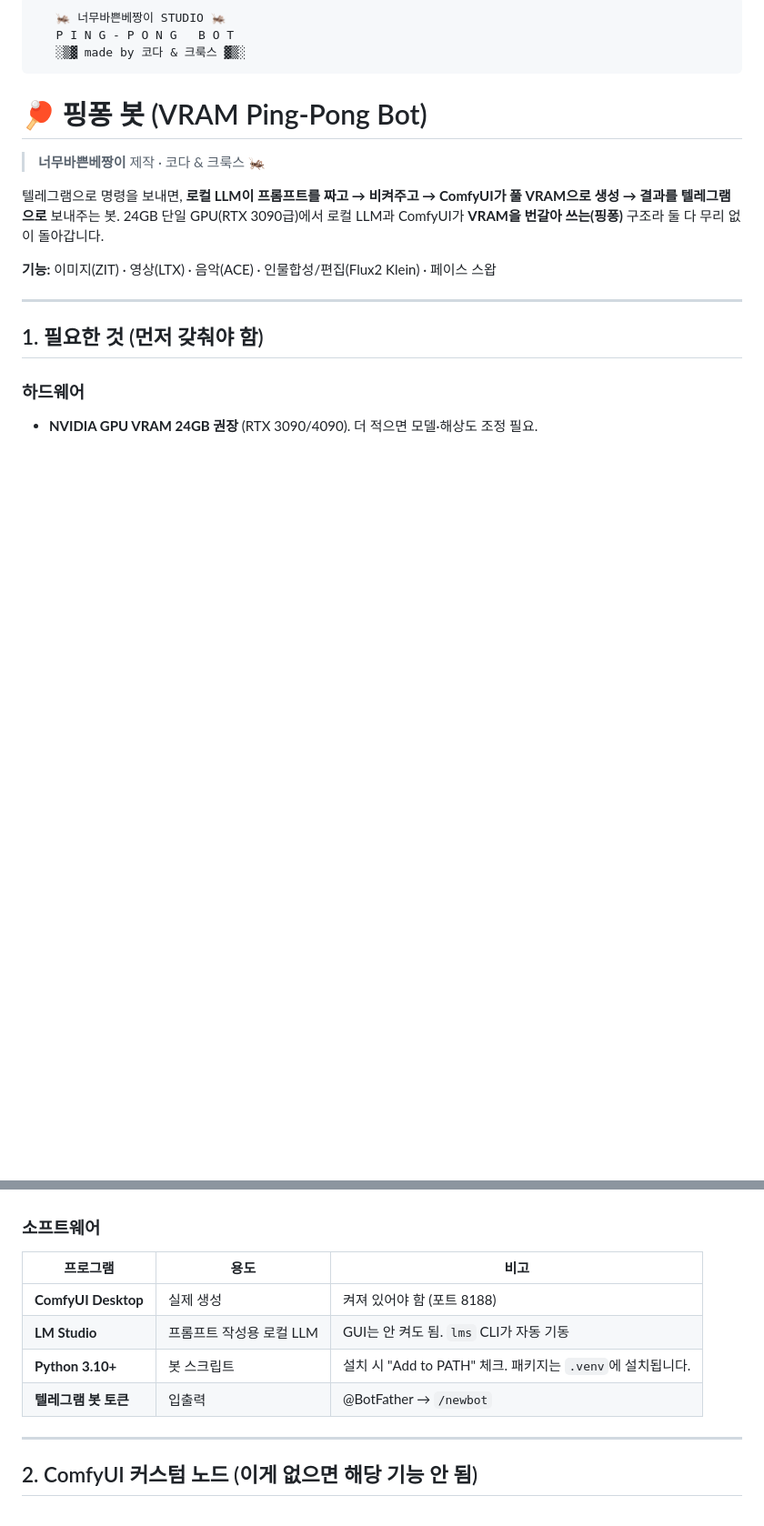
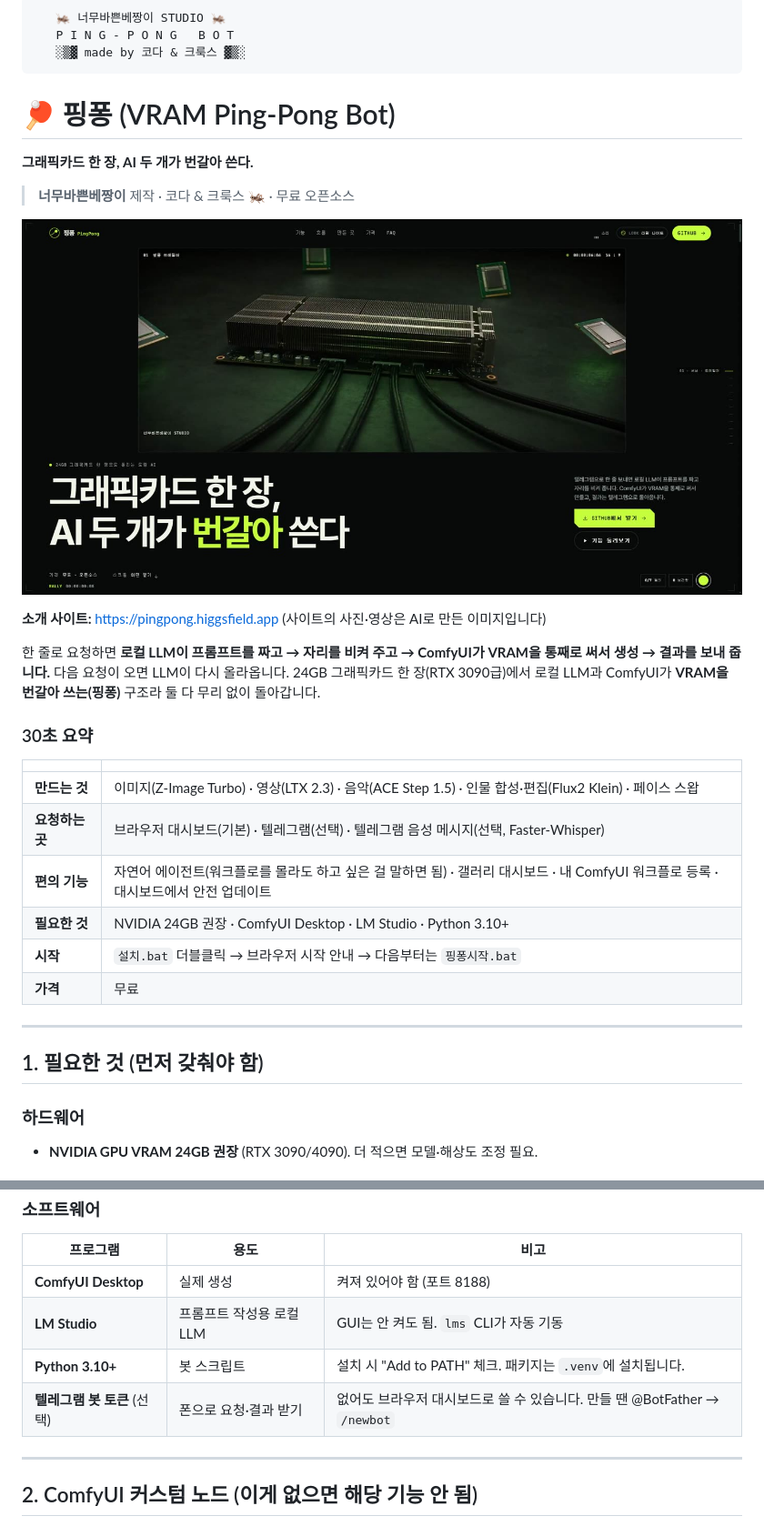
Before and after one commit to nicekriss/toobusy_pingpong, a Markdown page: README.md, 2 parts joined by grey strips. Shown at 91% size. GitHub-like rendering; pictures changed too: docs/pingpong-site.jpg (added); blank space fills up the shorter version.

Commit message:
docs: README 첫 화면 정리 — 소개 사이트·30초 요약, 텔레그램은 선택으로
- 맨 위에 소개 사이트(pingpong.higgsfield.app) 배너와 링크
- 30초 요약 표: 만드는 것·요청하는 곳·편의 기능·필요한 것·시작·가격
- 0.3.0부터 브라우저가 기본이라 텔레그램 봇 토큰을 (선택)으로 표시

Co-Authored-By: Claude Opus 5.5 <noreply@anthropic.com>

````diff
--- a/README.md
+++ b/README.md
@@ -4,14 +4,29 @@
    ░▒▓ made by 코다 & 크룩스 ▓▒░
 ```
 
-# 🏓 핑퐁 봇 (VRAM Ping-Pong Bot)
+# 🏓 핑퐁 (VRAM Ping-Pong Bot)
 
-> **너무바쁜베짱이** 제작 · 코다 & 크룩스 🦗
+**그래픽카드 한 장, AI 두 개가 번갈아 쓴다.**
 
-텔레그램으로 명령을 보내면, **로컬 LLM이 프롬프트를 짜고 → 비켜주고 → ComfyUI가 풀 VRAM으로 생성 → 결과를 텔레그램으로** 보내주는 봇.
-24GB 단일 GPU(RTX 3090급)에서 로컬 LLM과 ComfyUI가 **VRAM을 번갈아 쓰는(핑퐁)** 구조라 둘 다 무리 없이 돌아갑니다.
+> **너무바쁜베짱이** 제작 · 코다 & 크룩스 🦗 · 무료 오픈소스
 
-**기능:** 이미지(ZIT) · 영상(LTX) · 음악(ACE) · 인물합성/편집(Flux2 Klein) · 페이스 스왑
+[![핑퐁 소개 사이트](docs/pingpong-site.jpg)](https://pingpong.higgsfield.app)
+
+**소개 사이트:** https://pingpong.higgsfield.app (사이트의 사진·영상은 AI로 만든 이미지입니다)
+
+한 줄로 요청하면 **로컬 LLM이 프롬프트를 짜고 → 자리를 비켜 주고 → ComfyUI가 VRAM을 통째로 써서 생성 → 결과를 보내 줍니다.** 다음 요청이 오면 LLM이 다시 올라옵니다.
+24GB 그래픽카드 한 장(RTX 3090급)에서 로컬 LLM과 ComfyUI가 **VRAM을 번갈아 쓰는(핑퐁)** 구조라 둘 다 무리 없이 돌아갑니다.
+
+### 30초 요약
+
+| | |
+|---|---|
+| **만드는 것** | 이미지(Z-Image Turbo) · 영상(LTX 2.3) · 음악(ACE Step 1.5) · 인물 합성·편집(Flux2 Klein) · 페이스 스왑 |
+| **요청하는 곳** | 브라우저 대시보드(기본) · 텔레그램(선택) · 텔레그램 음성 메시지(선택, Faster-Whisper) |
+| **편의 기능** | 자연어 에이전트(워크플로를 몰라도 하고 싶은 걸 말하면 됨) · 갤러리 대시보드 · 내 ComfyUI 워크플로 등록 · 대시보드에서 안전 업데이트 |
+| **필요한 것** | NVIDIA 24GB 권장 · ComfyUI Desktop · LM Studio · Python 3.10+ |
+| **시작** | `설치.bat` 더블클릭 → 브라우저 시작 안내 → 다음부터는 `핑퐁시작.bat` |
+| **가격** | 무료 |
 
 ---
 
@@ -26,7 +41,7 @@
 | **ComfyUI Desktop** | 실제 생성 | 켜져 있어야 함 (포트 8188) |
 | **LM Studio** | 프롬프트 작성용 로컬 LLM | GUI는 안 켜도 됨. `lms` CLI가 자동 기동 |
 | **Python 3.10+** | 봇 스크립트 | 설치 시 "Add to PATH" 체크. 패키지는 `.venv`에 설치됩니다. |
-| **텔레그램 봇 토큰** | 입출력 | @BotFather → `/newbot` |
+| **텔레그램 봇 토큰** (선택) | 폰으로 요청·결과 받기 | 없어도 브라우저 대시보드로 쓸 수 있습니다. 만들 땐 @BotFather → `/newbot` |
 
 ---
 
````
